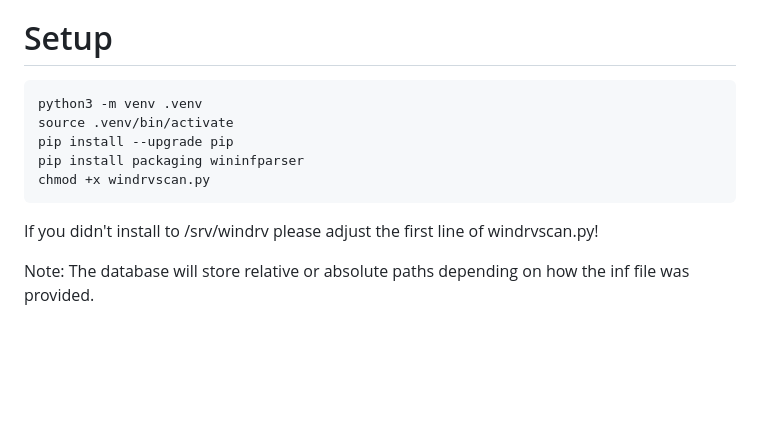
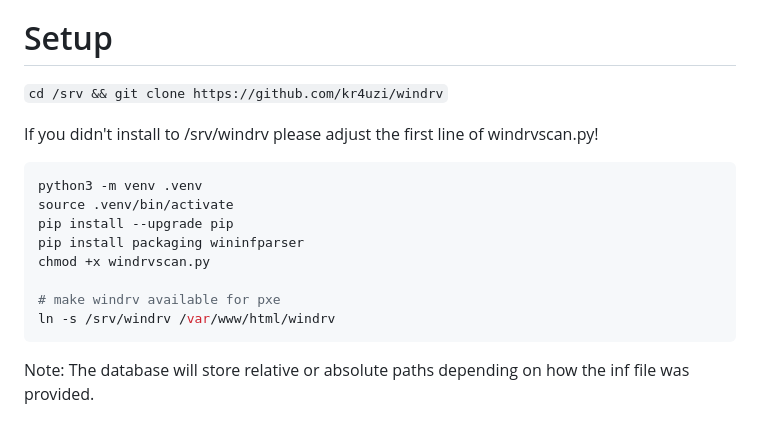
Before and after one commit to kr4uzi/windrv, a Markdown page: README.md, the part around one of its changes. Drawn GitHub-style; blank space fills up the shorter version.

Commit message:
updated install instructions

````diff
--- a/README.md
+++ b/README.md
@@ -11,15 +11,20 @@ A driver can be tagged with a container which is done automatically when process
 
 
 # Setup
+`cd /srv && git clone https://github.com/kr4uzi/windrv`
+
+If you didn't install to /srv/windrv please adjust the first line of windrvscan.py!
+
 ```sh
 python3 -m venv .venv
 source .venv/bin/activate
 pip install --upgrade pip
 pip install packaging wininfparser
 chmod +x windrvscan.py
+
+# make windrv available for pxe
+ln -s /srv/windrv /var/www/html/windrv
 ```
-
-If you didn't install to /srv/windrv please adjust the first line of windrvscan.py!
 
 Note: The database will store relative or absolute paths depending on how the inf file was provided.
 
````
Also changed, not shown: other parts of README.md (+1 -1 lines).
